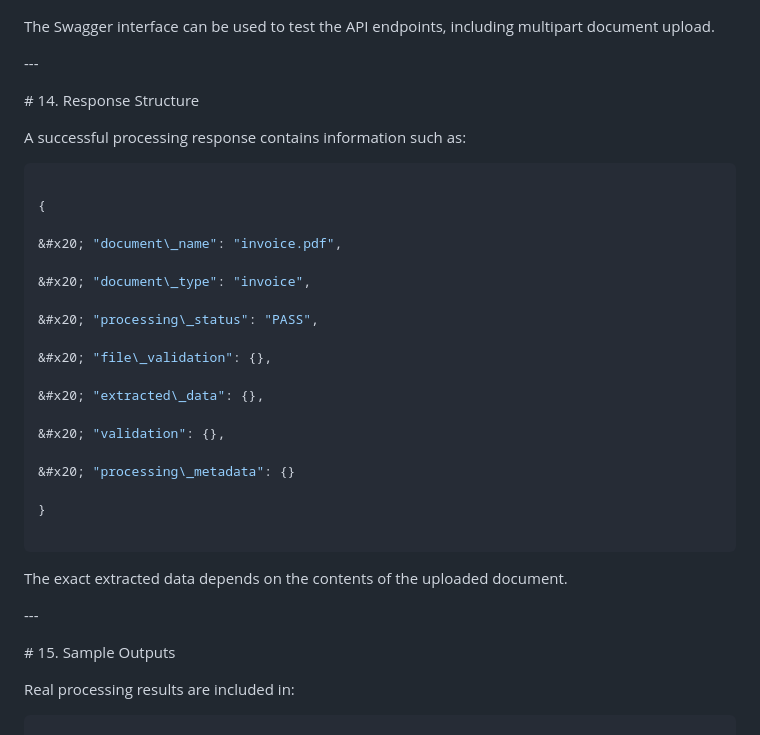
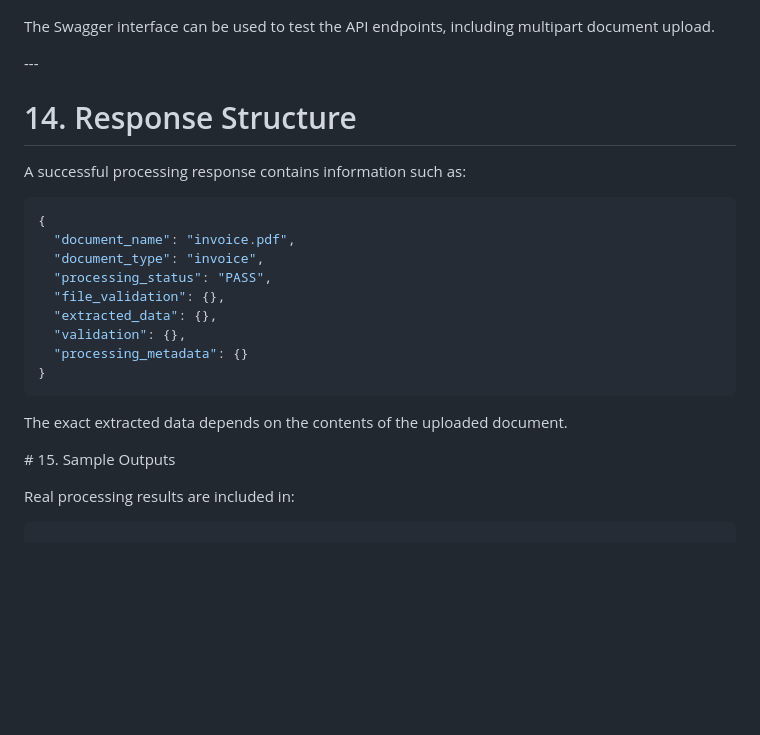
Before and after one commit to Anushka-Sinha26/document-intelligence-platform, a Markdown page: README.md, the part around the change. Drawn GitHub-style; blank space fills up the shorter version.

````diff
--- a/README.md
+++ b/README.md
@@ -1260,47 +1260,26 @@ The Swagger interface can be used to test the API endpoints, including multipart
 \---
 
 
-
-\# 14. Response Structure
-
-
+# 14. Response Structure
 
 A successful processing response contains information such as:
 
-
-
 ```json
-
 {
-
-&#x20; "document\_name": "invoice.pdf",
-
-&#x20; "document\_type": "invoice",
-
-&#x20; "processing\_status": "PASS",
-
-&#x20; "file\_validation": {},
-
-&#x20; "extracted\_data": {},
-
-&#x20; "validation": {},
-
-&#x20; "processing\_metadata": {}
-
+  "document_name": "invoice.pdf",
+  "document_type": "invoice",
+  "processing_status": "PASS",
+  "file_validation": {},
+  "extracted_data": {},
+  "validation": {},
+  "processing_metadata": {}
 }
-
-```
-
-
+```
 
 The exact extracted data depends on the contents of the uploaded document.
 
 
 
-\---
-
-
-
 \# 15. Sample Outputs
 
 
````
